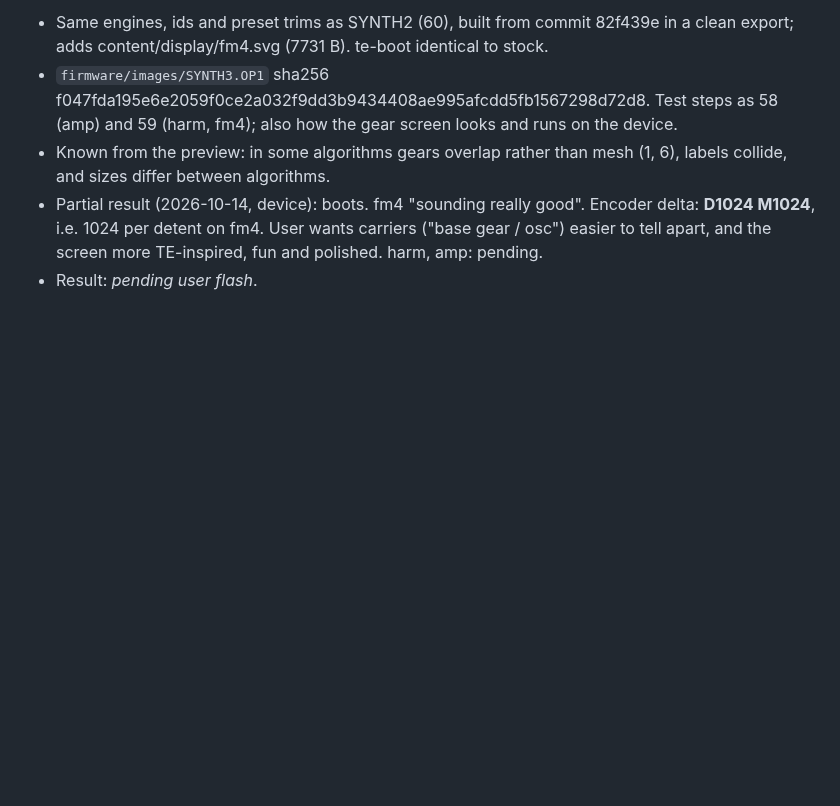
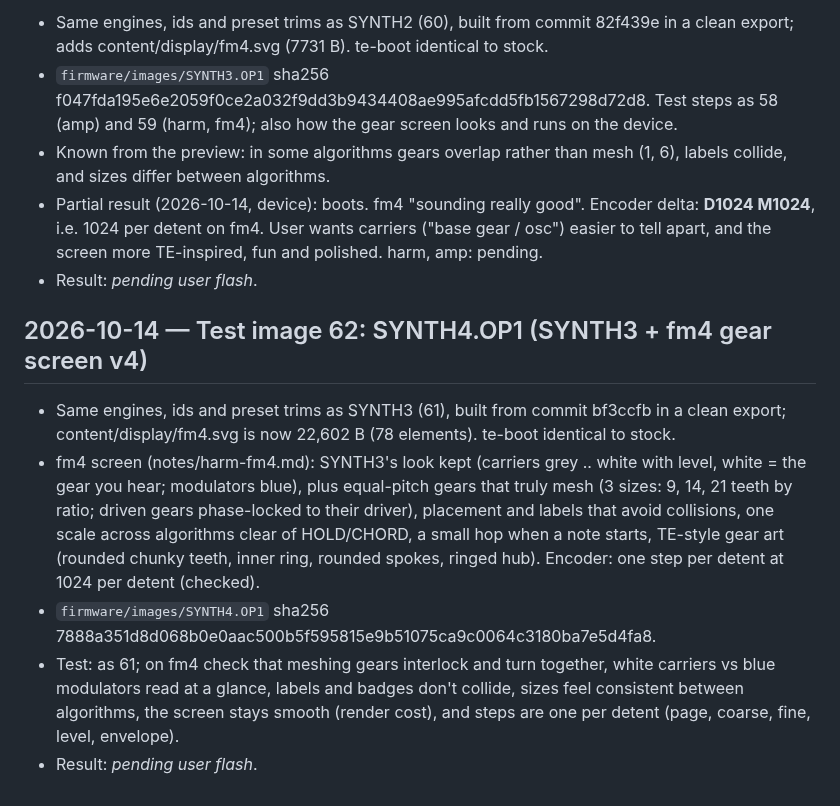
Before and after one commit to wsbuck/op1-overdub, a Markdown page: notes/LOG.md, the part around the change. GitHub-like rendering; blank space fills up the shorter version.

Commit message:
LOG: test image 62 SYNTH4 (fm4 gear screen v4)

```diff
--- a/notes/LOG.md
+++ b/notes/LOG.md
@@ -790,3 +790,10 @@
 - Known from the preview: in some algorithms gears overlap rather than mesh (1, 6), labels collide, and sizes differ between algorithms.
 - Partial result (2026-10-14, device): boots. fm4 "sounding really good". Encoder delta: **D1024 M1024**, i.e. 1024 per detent on fm4. User wants carriers ("base gear / osc") easier to tell apart, and the screen more TE-inspired, fun and polished. harm, amp: pending.
 - Result: _pending user flash_.
+
+## 2026-10-14 — Test image 62: SYNTH4.OP1 (SYNTH3 + fm4 gear screen v4)
+- Same engines, ids and preset trims as SYNTH3 (61), built from commit bf3ccfb in a clean export; content/display/fm4.svg is now 22,602 B (78 elements). te-boot identical to stock.
+- fm4 screen (notes/harm-fm4.md): SYNTH3's look kept (carriers grey .. white with level, white = the gear you hear; modulators blue), plus equal-pitch gears that truly mesh (3 sizes: 9, 14, 21 teeth by ratio; driven gears phase-locked to their driver), placement and labels that avoid collisions, one scale across algorithms clear of HOLD/CHORD, a small hop when a note starts, TE-style gear art (rounded chunky teeth, inner ring, rounded spokes, ringed hub). Encoder: one step per detent at 1024 per detent (checked).
+- `firmware/images/SYNTH4.OP1` sha256 7888a351d8d068b0e0aac500b5f595815e9b51075ca9c0064c3180ba7e5d4fa8.
+- Test: as 61; on fm4 check that meshing gears interlock and turn together, white carriers vs blue modulators read at a glance, labels and badges don't collide, sizes feel consistent between algorithms, the screen stays smooth (render cost), and steps are one per detent (page, coarse, fine, level, envelope).
+- Result: _pending user flash_.
```
